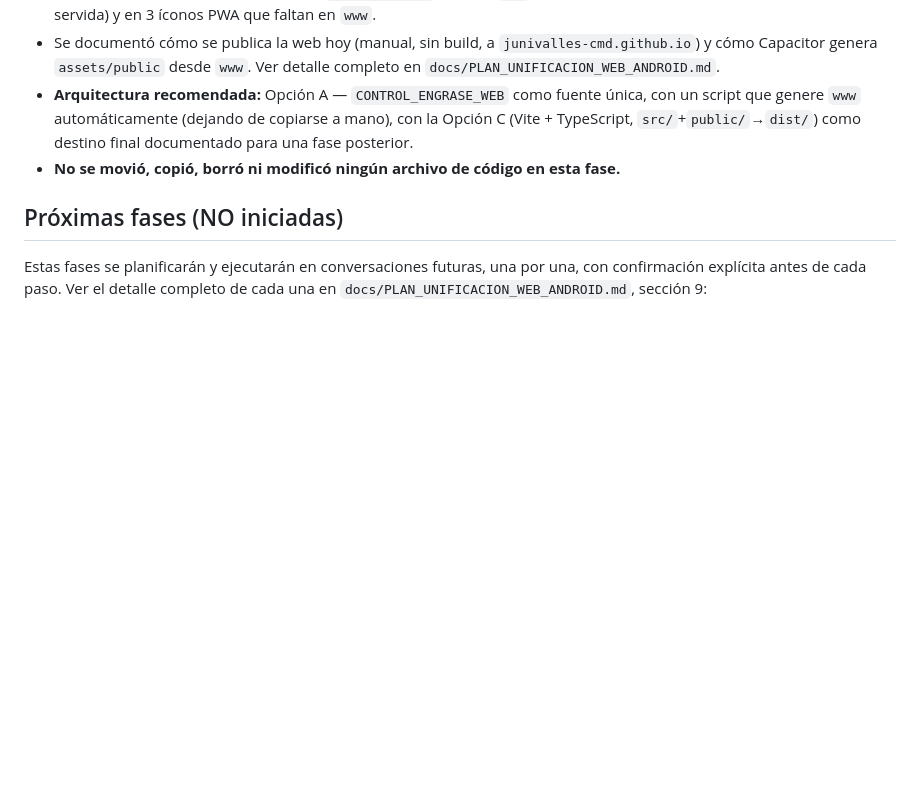
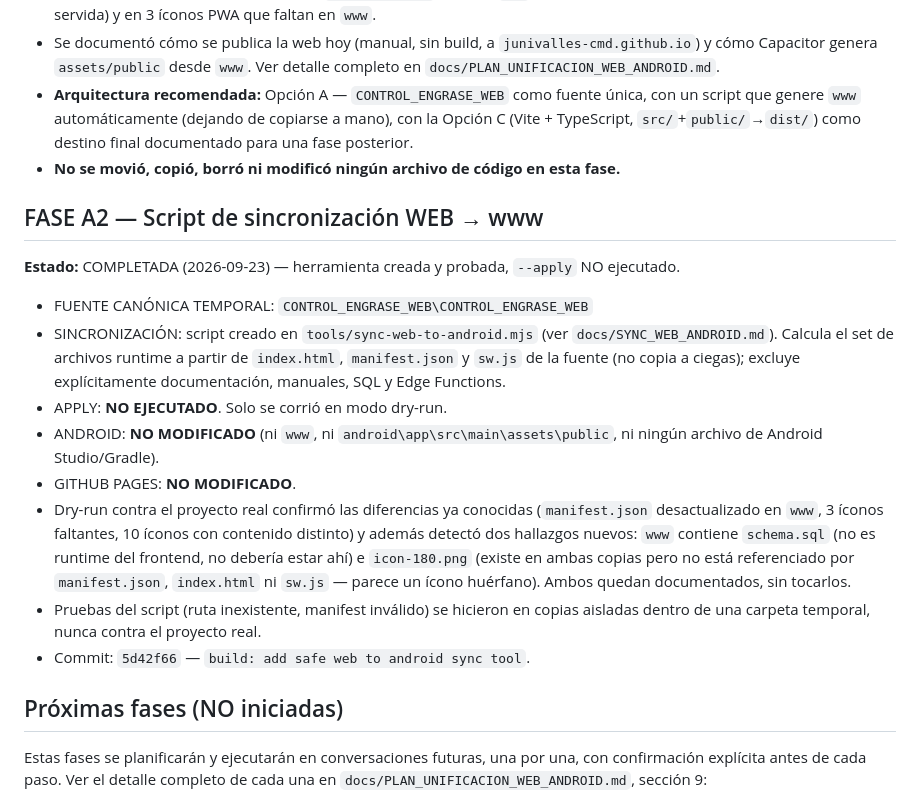
Before and after one commit to junivalles-cmd/control-engrase-openpit, a Markdown page: docs/MIGRATION_STATUS.md, the part around the change. Rendered like a GitHub page; blank space fills up the shorter version.

Commit message:
docs: record web android sync dry run
Co-Authored-By: Claude Sonnet 5 <noreply@anthropic.com>

```diff
--- a/docs/MIGRATION_STATUS.md
+++ b/docs/MIGRATION_STATUS.md
@@ -44,6 +44,31 @@ tracking`. No se encontraron otros archivos ajenos al proyecto en la raíz.
 - **No se movió, copió, borró ni modificó ningún archivo de código en esta
   fase.**
 
+## FASE A2 — Script de sincronización WEB → www
+**Estado:** COMPLETADA (2026-09-23) — herramienta creada y probada, `--apply`
+NO ejecutado.
+
+- FUENTE CANÓNICA TEMPORAL: `CONTROL_ENGRASE_WEB\CONTROL_ENGRASE_WEB`
+- SINCRONIZACIÓN: script creado en `tools/sync-web-to-android.mjs` (ver
+  `docs/SYNC_WEB_ANDROID.md`). Calcula el set de archivos runtime a partir de
+  `index.html`, `manifest.json` y `sw.js` de la fuente (no copia a ciegas);
+  excluye explícitamente documentación, manuales, SQL y Edge Functions.
+- APPLY: **NO EJECUTADO**. Solo se corrió en modo dry-run.
+- ANDROID: **NO MODIFICADO** (ni `www`, ni `android\app\src\main\assets\public`,
+  ni ningún archivo de Android Studio/Gradle).
+- GITHUB PAGES: **NO MODIFICADO**.
+- Dry-run contra el proyecto real confirmó las diferencias ya conocidas
+  (`manifest.json` desactualizado en `www`, 3 íconos faltantes, 10 íconos con
+  contenido distinto) y además detectó dos hallazgos nuevos: `www` contiene
+  `schema.sql` (no es runtime del frontend, no debería estar ahí) e
+  `icon-180.png` (existe en ambas copias pero no está referenciado por
+  `manifest.json`, `index.html` ni `sw.js` — parece un ícono huérfano). Ambos
+  quedan documentados, sin tocarlos.
+- Pruebas del script (ruta inexistente, manifest inválido) se hicieron en
+  copias aisladas dentro de una carpeta temporal, nunca contra el proyecto
+  real.
+- Commit: `5d42f66` — `build: add safe web to android sync tool`.
+
 ## Próximas fases (NO iniciadas)
 
 Estas fases se planificarán y ejecutarán en conversaciones futuras, una por
```
